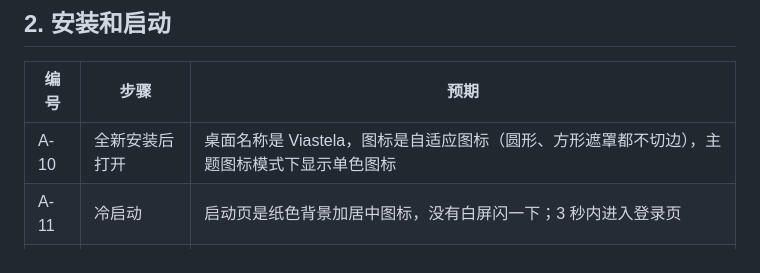
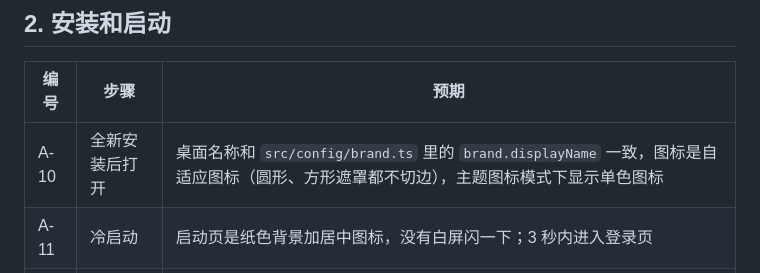
Before and after one commit to xgncf888/viastela, a Markdown page: docs/qa/android-apk-acceptance.md, the part around the change. Rendered like a GitHub page.

Commit message:
docs(qa): avoid hardcoded display name
Co-authored-by: xgncf888 <xgncf888@users.noreply.github.com>

```diff
--- a/docs/qa/android-apk-acceptance.md
+++ b/docs/qa/android-apk-acceptance.md
@@ -35,7 +35,7 @@ A-00f 涉及的回调白名单属于登录改动：四人全审，再加 Yifeng
 
 | 编号 | 步骤 | 预期 |
 | --- | --- | --- |
-| A-10 | 全新安装后打开 | 桌面名称是 Viastela，图标是自适应图标（圆形、方形遮罩都不切边），主题图标模式下显示单色图标 |
+| A-10 | 全新安装后打开 | 桌面名称和 `src/config/brand.ts` 里的 `brand.displayName` 一致，图标是自适应图标（圆形、方形遮罩都不切边），主题图标模式下显示单色图标 |
 | A-11 | 冷启动 | 启动页是纸色背景加居中图标，没有白屏闪一下；3 秒内进入登录页 |
 | A-12 | 深色模式 | 跟随系统，启动页和登录页文字都看得清 |
 | A-13 | 覆盖安装新版本 | 不用重新登录，本地数据还在 |
```
